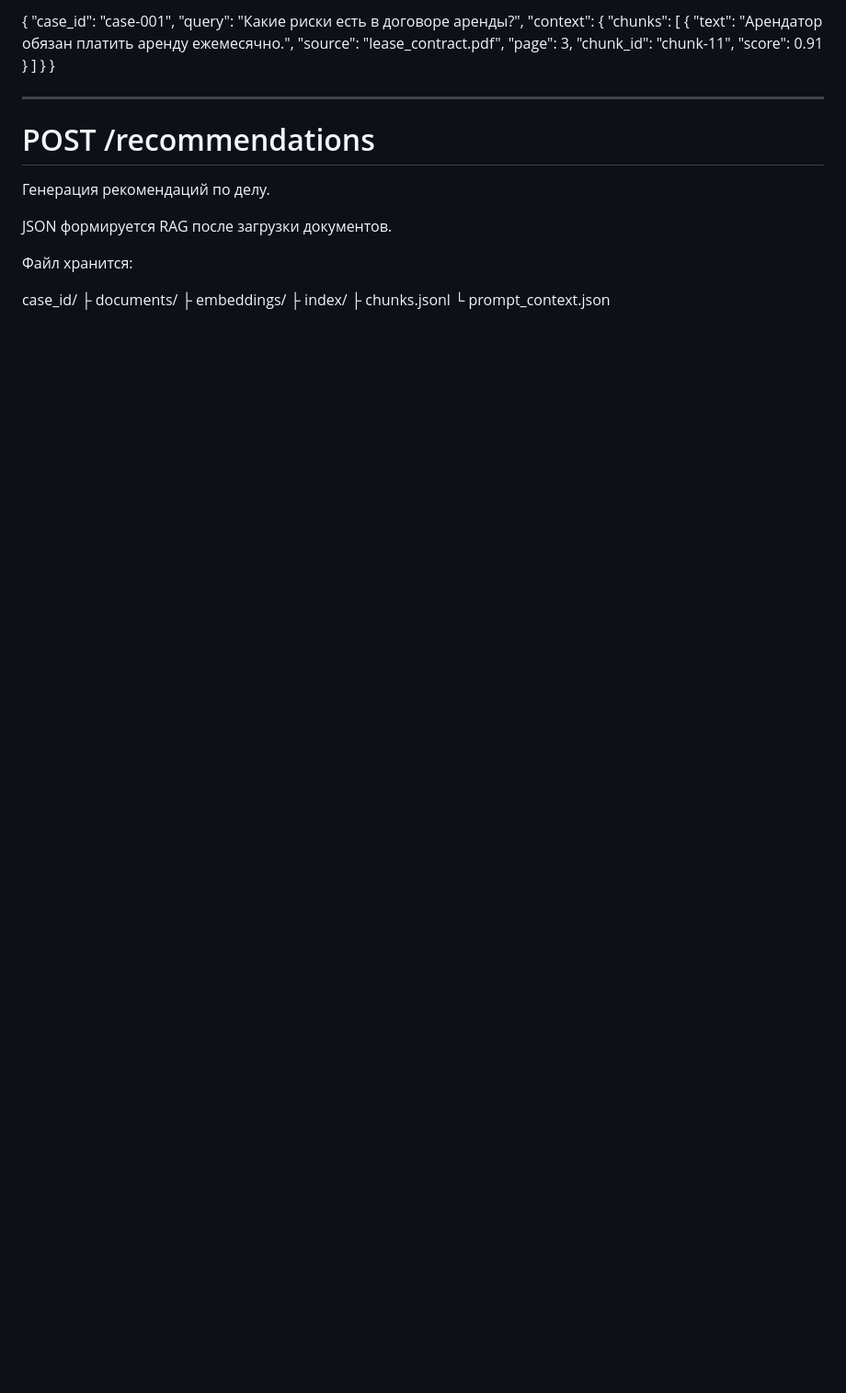
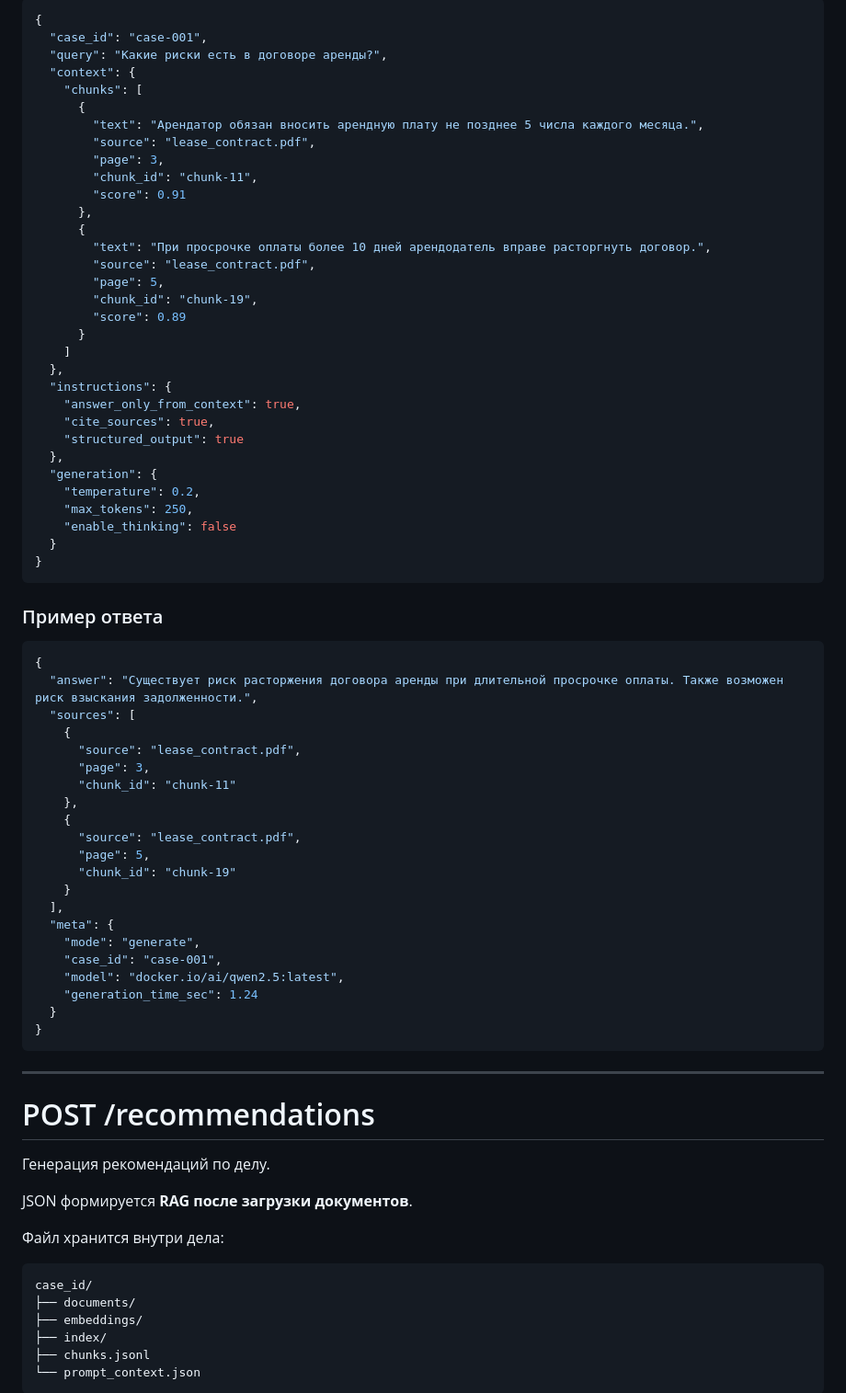
Before and after one commit to CrafticEA/legal-rag-telegram-bot, a Markdown page: llm/README.md, the part around one of its changes. Shown at 92% size. Drawn GitHub-style; blank space fills up the shorter version.

````diff
--- a/llm/README.md
+++ b/llm/README.md
@@ -134,8 +247,64 @@ DMR_TIMEOUT_SECONDS --- timeout запроса
 
-{ "case_id": "case-001", "query": "Какие риски есть в договоре аренды?",
-"context": { "chunks": \[ { "text": "Арендатор обязан платить аренду
-ежемесячно.", "source": "lease_contract.pdf", "page": 3, "chunk_id":
-"chunk-11", "score": 0.91 } \] } }
+``` json
+{
+  "case_id": "case-001",
+  "query": "Какие риски есть в договоре аренды?",
+  "context": {
+    "chunks": [
+      {
+        "text": "Арендатор обязан вносить арендную плату не позднее 5 числа каждого месяца.",
+        "source": "lease_contract.pdf",
+        "page": 3,
+        "chunk_id": "chunk-11",
+        "score": 0.91
+      },
+      {
+        "text": "При просрочке оплаты более 10 дней арендодатель вправе расторгнуть договор.",
+        "source": "lease_contract.pdf",
+        "page": 5,
+        "chunk_id": "chunk-19",
+        "score": 0.89
+      }
+    ]
+  },
+  "instructions": {
+    "answer_only_from_context": true,
+    "cite_sources": true,
+    "structured_output": true
+  },
+  "generation": {
+    "temperature": 0.2,
+    "max_tokens": 250,
+    "enable_thinking": false
+  }
+}
+```
+
+### Пример ответа
+
+``` json
+{
+  "answer": "Существует риск расторжения договора аренды при длительной просрочке оплаты. Также возможен риск взыскания задолженности.",
+  "sources": [
+    {
+      "source": "lease_contract.pdf",
+      "page": 3,
+      "chunk_id": "chunk-11"
+    },
+    {
+      "source": "lease_contract.pdf",
+      "page": 5,
+      "chunk_id": "chunk-19"
+    }
+  ],
+  "meta": {
+    "mode": "generate",
+    "case_id": "case-001",
+    "model": "docker.io/ai/qwen2.5:latest",
+    "generation_time_sec": 1.24
+  }
+}
+```
 
 ------------------------------------------------------------------------
 
@@ -143,10 +312,14 @@ DMR_TIMEOUT_SECONDS --- timeout запроса
 
 Генерация рекомендаций по делу.
 
-JSON формируется RAG после загрузки документов.
+JSON формируется **RAG после загрузки документов**.
 
-Файл хранится:
+Файл хранится внутри дела:
 
-case_id/ ├ documents/ ├ embeddings/ ├ index/ ├ chunks.jsonl └
-prompt_context.json
+    case_id/
+    ├── documents/
+    ├── embeddings/
+    ├── index/
+    ├── chunks.jsonl
+    └── prompt_context.json
 
````
Also changed, not shown: other parts of llm/README.md (+256 -92 lines).
